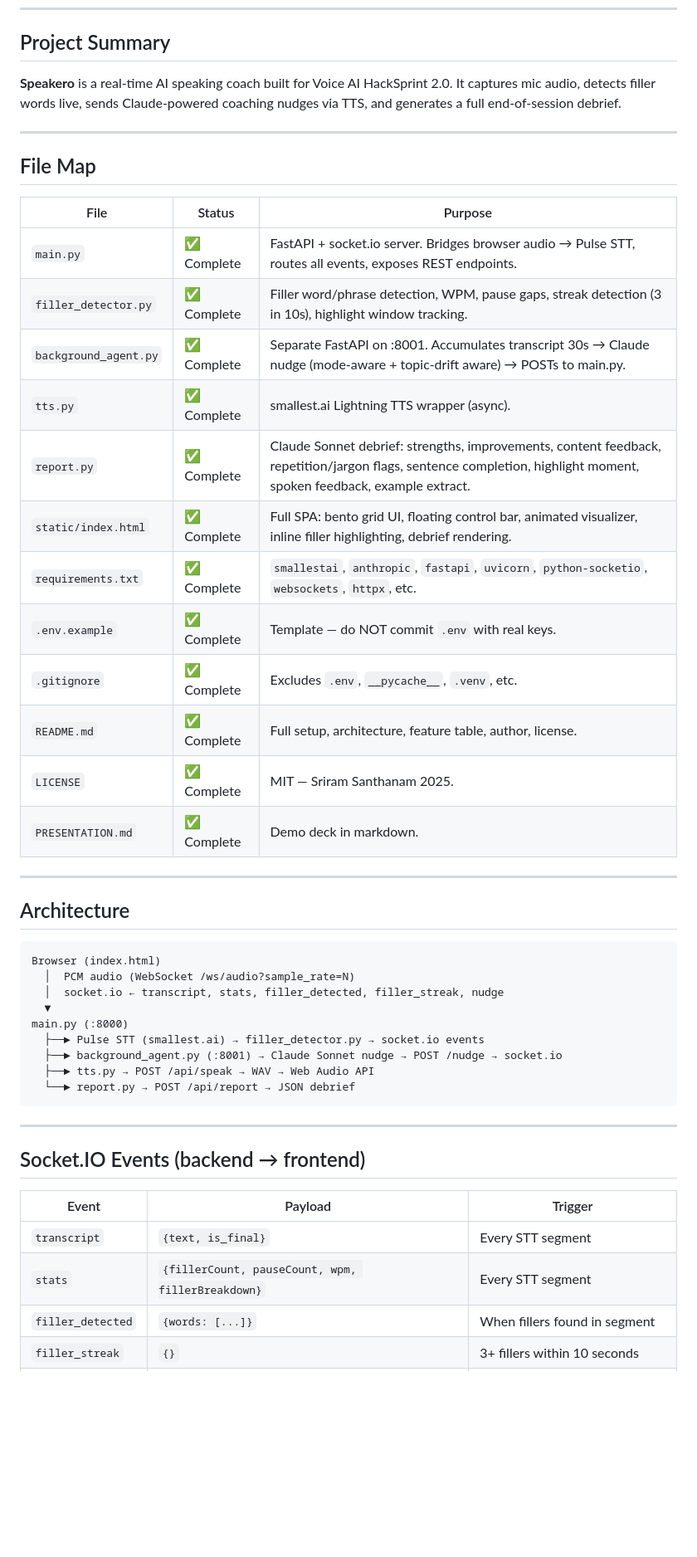
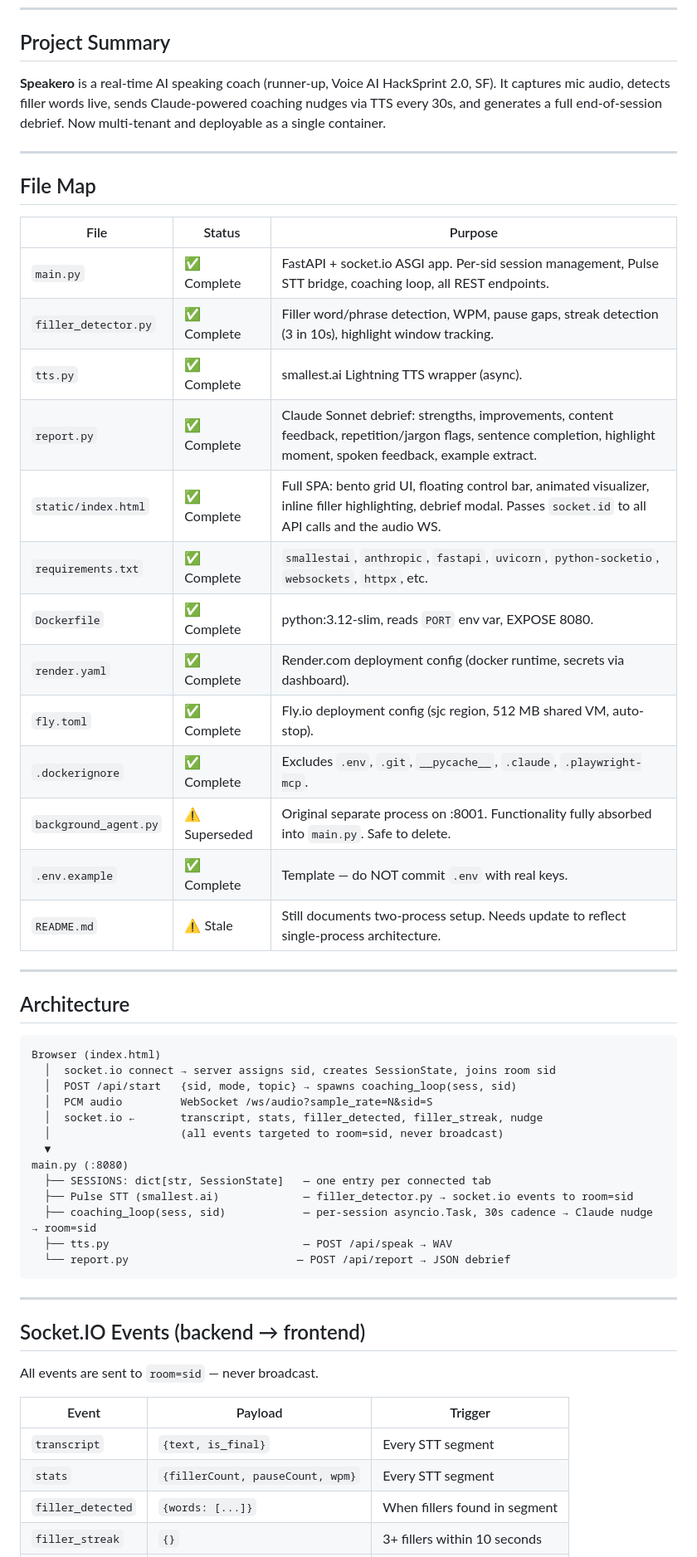
Before and after one commit to srismart/Speakero, a Markdown page: HANDOFF.md, the part around one of its changes. Shown at 83% size. Drawn GitHub-style; blank space fills up the shorter version.

````diff
--- a/HANDOFF.md
+++ b/HANDOFF.md
@@ -10,8 +10,8 @@ Use this document to resume development after any interruption. Update "Current
 
 ## Project Summary
 
-**Speakero** is a real-time AI speaking coach built for Voice AI HackSprint 2.0.
-It captures mic audio, detects filler words live, sends Claude-powered coaching nudges via TTS, and generates a full end-of-session debrief.
+**Speakero** is a real-time AI speaking coach (runner-up, Voice AI HackSprint 2.0, SF).
+It captures mic audio, detects filler words live, sends Claude-powered coaching nudges via TTS every 30s, and generates a full end-of-session debrief. Now multi-tenant and deployable as a single container.
 
 ---
 
@@ -19,18 +19,19 @@ It captures mic audio, detects filler words live, sends Claude-powered coaching
 
 | File | Status | Purpose |
 |---|---|---|
-| `main.py` | ✅ Complete | FastAPI + socket.io server. Bridges browser audio → Pulse STT, routes all events, exposes REST endpoints. |
+| `main.py` | ✅ Complete | FastAPI + socket.io ASGI app. Per-sid session management, Pulse STT bridge, coaching loop, all REST endpoints. |
 | `filler_detector.py` | ✅ Complete | Filler word/phrase detection, WPM, pause gaps, streak detection (3 in 10s), highlight window tracking. |
-| `background_agent.py` | ✅ Complete | Separate FastAPI on :8001. Accumulates transcript 30s → Claude nudge (mode-aware + topic-drift aware) → POSTs to main.py. |
 | `tts.py` | ✅ Complete | smallest.ai Lightning TTS wrapper (async). |
 | `report.py` | ✅ Complete | Claude Sonnet debrief: strengths, improvements, content feedback, repetition/jargon flags, sentence completion, highlight moment, spoken feedback, example extract. |
-| `static/index.html` | ✅ Complete | Full SPA: bento grid UI, floating control bar, animated visualizer, inline filler highlighting, debrief rendering. |
+| `static/index.html` | ✅ Complete | Full SPA: bento grid UI, floating control bar, animated visualizer, inline filler highlighting, debrief modal. Passes `socket.id` to all API calls and the audio WS. |
 | `requirements.txt` | ✅ Complete | `smallestai`, `anthropic`, `fastapi`, `uvicorn`, `python-socketio`, `websockets`, `httpx`, etc. |
+| `Dockerfile` | ✅ Complete | python:3.12-slim, reads `PORT` env var, EXPOSE 8080. |
+| `render.yaml` | ✅ Complete | Render.com deployment config (docker runtime, secrets via dashboard). |
+| `fly.toml` | ✅ Complete | Fly.io deployment config (sjc region, 512 MB shared VM, auto-stop). |
+| `.dockerignore` | ✅ Complete | Excludes `.env`, `.git`, `__pycache__`, `.claude`, `.playwright-mcp`. |
+| `background_agent.py` | ⚠️ Superseded | Original separate process on :8001. Functionality fully absorbed into `main.py`. Safe to delete. |
 | `.env.example` | ✅ Complete | Template — do NOT commit `.env` with real keys. |
-| `.gitignore` | ✅ Complete | Excludes `.env`, `__pycache__`, `.venv`, etc. |
-| `README.md` | ✅ Complete | Full setup, architecture, feature table, author, license. |
-| `LICENSE` | ✅ Complete | MIT — Sriram Santhanam 2025. |
-| `PRESENTATION.md` | ✅ Complete | Demo deck in markdown. |
+| `README.md` | ⚠️ Stale | Still documents two-process setup. Needs update to reflect single-process architecture. |
 
 ---
 
@@ -38,23 +39,29 @@ It captures mic audio, detects filler words live, sends Claude-powered coaching
 
 ```
 Browser (index.html)
-  │  PCM audio (WebSocket /ws/audio?sample_rate=N)
-  │  socket.io ← transcript, stats, filler_detected, filler_streak, nudge
+  │  socket.io connect → server assigns sid, creates SessionState, joins room sid
+  │  POST /api/start   {sid, mode, topic} → spawns coaching_loop(sess, sid)
+  │  PCM audio         WebSocket /ws/audio?sample_rate=N&sid=S
+  │  socket.io ←       transcript, stats, filler_detected, filler_streak, nudge
+  │                    (all events targeted to room=sid, never broadcast)
   ▼
-main.py (:8000)
-  ├──► Pulse STT (smallest.ai) → filler_detector.py → socket.io events
-  ├──► background_agent.py (:8001) → Claude Sonnet nudge → POST /nudge → socket.io
-  ├──► tts.py → POST /api/speak → WAV → Web Audio API
-  └──► report.py → POST /api/report → JSON debrief
+main.py (:8080)
+  ├── SESSIONS: dict[str, SessionState]   — one entry per connected tab
+  ├── Pulse STT (smallest.ai)             — filler_detector.py → socket.io events to room=sid
+  ├── coaching_loop(sess, sid)            — per-session asyncio.Task, 30s cadence → Claude nudge → room=sid
+  ├── tts.py                              — POST /api/speak → WAV
+  └── report.py                          — POST /api/report → JSON debrief
 ```
 
 ---
 
 ## Socket.IO Events (backend → frontend)
 
+All events are sent to `room=sid` — never broadcast.
+
 | Event | Payload | Trigger |
 |---|---|---|
 | `transcript` | `{text, is_final}` | Every STT segment |
-| `stats` | `{fillerCount, pauseCount, wpm, fillerBreakdown}` | Every STT segment |
+| `stats` | `{fillerCount, pauseCount, wpm}` | Every STT segment |
 | `filler_detected` | `{words: [...]}` | When fillers found in segment |
 | `filler_streak` | `{}` | 3+ fillers within 10 seconds |
````
Also changed, not shown: other parts of HANDOFF.md (+59 -36 lines).
